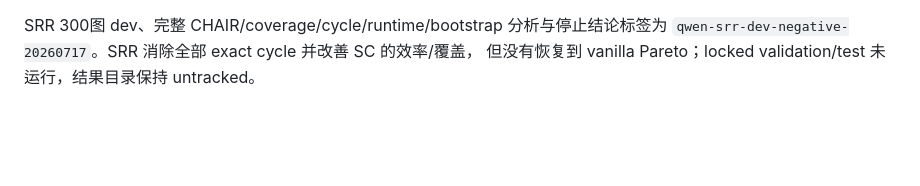
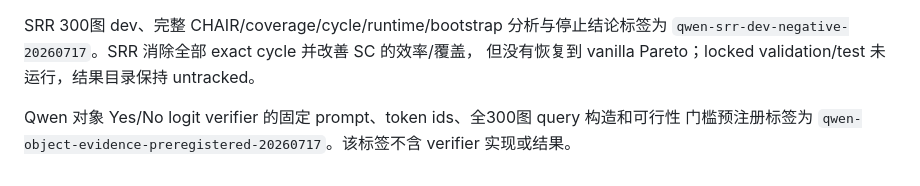
Before and after one commit to wu-qingshan/VHR, a Markdown page: experiment/ROLLBACK.md, the part around the change. Drawn GitHub-style; blank space fills up the shorter version.

```diff
--- a/experiment/ROLLBACK.md
+++ b/experiment/ROLLBACK.md
@@ -138,3 +138,7 @@ forward、base cache 连续与重复运行等价性全部通过后的标签为
 SRR 300图 dev、完整 CHAIR/coverage/cycle/runtime/bootstrap 分析与停止结论标签为
 `qwen-srr-dev-negative-20260717`。SRR 消除全部 exact cycle 并改善 SC 的效率/覆盖，
 但没有恢复到 vanilla Pareto；locked validation/test 未运行，结果目录保持 untracked。
+
+Qwen 对象 Yes/No logit verifier 的固定 prompt、token ids、全300图 query 构造和可行性
+门槛预注册标签为 `qwen-object-evidence-preregistered-20260717`。该标签不含 verifier
+实现或结果。
```
Also changed, not shown: experiment/CURRENT_STATUS.md (+5 -0 lines), experiment/QWEN-OBJECT-EVIDENCE.md (added, +102 -0 lines).
